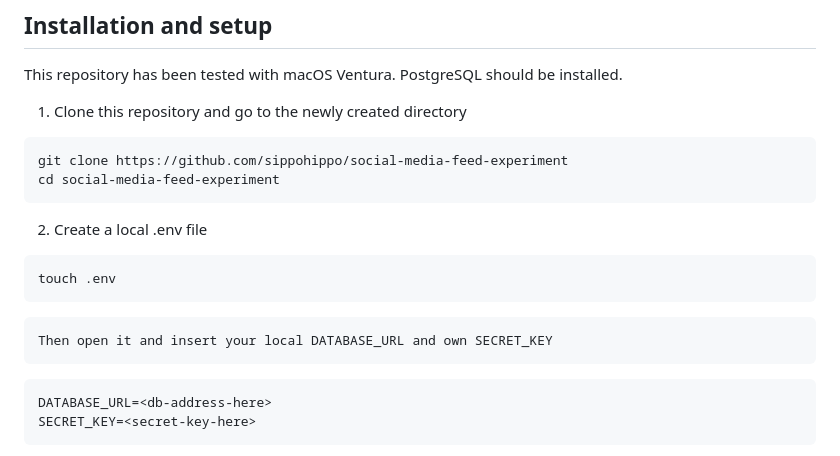
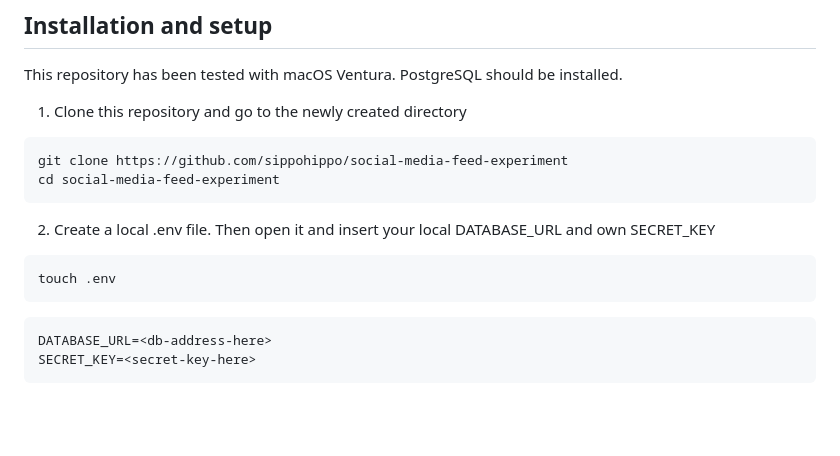
Before and after one commit to sippohippo/social-media-feed-experiment, a Markdown page: README.md, the part around the change. Rendered like a GitHub page; blank space fills up the shorter version.

````diff
--- a/README.md
+++ b/README.md
@@ -20,13 +20,12 @@ git clone https://github.com/sippohippo/social-media-feed-experiment
 cd social-media-feed-experiment
 ```
 
-2. Create a local .env file
+2. Create a local .env file. Then open it and insert your local DATABASE_URL and own SECRET_KEY
+
 
 ```bash
 touch .env
 ```
-
-    Then open it and insert your local DATABASE_URL and own SECRET_KEY
 
 ```
 DATABASE_URL=<db-address-here>
````
